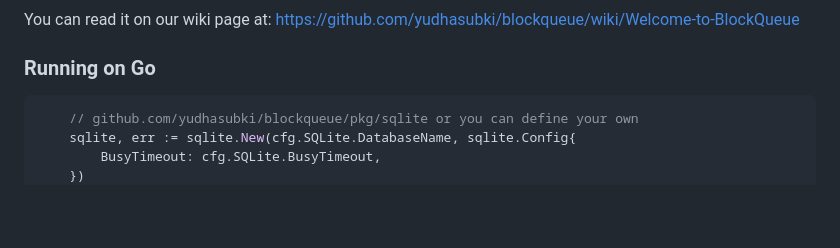
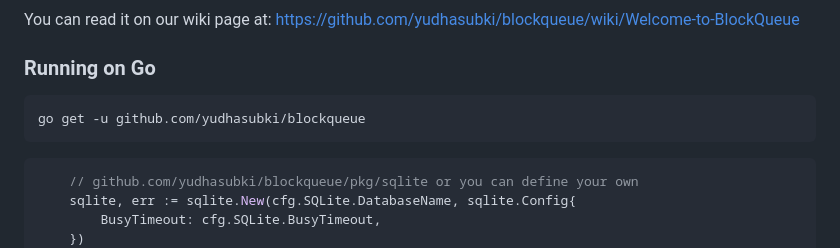
Before and after one commit to yudhasubki/blockqueue, a Markdown page: README.md, the part around the change. GitHub-like rendering; blank space fills up the shorter version.

Commit message:
docs: update readme

````diff
--- a/README.md
+++ b/README.md
@@ -18,6 +18,10 @@ While Kafka, Redis, or SQS is an excellent product, it is quite complex and requ
 You can read it on our wiki page at: https://github.com/yudhasubki/blockqueue/wiki/Welcome-to-BlockQueue
 
 ### Running on Go
+```bash
+go get -u github.com/yudhasubki/blockqueue
+```
+
 ```go
     // github.com/yudhasubki/blockqueue/pkg/sqlite or you can define your own
     sqlite, err := sqlite.New(cfg.SQLite.DatabaseName, sqlite.Config{
````
